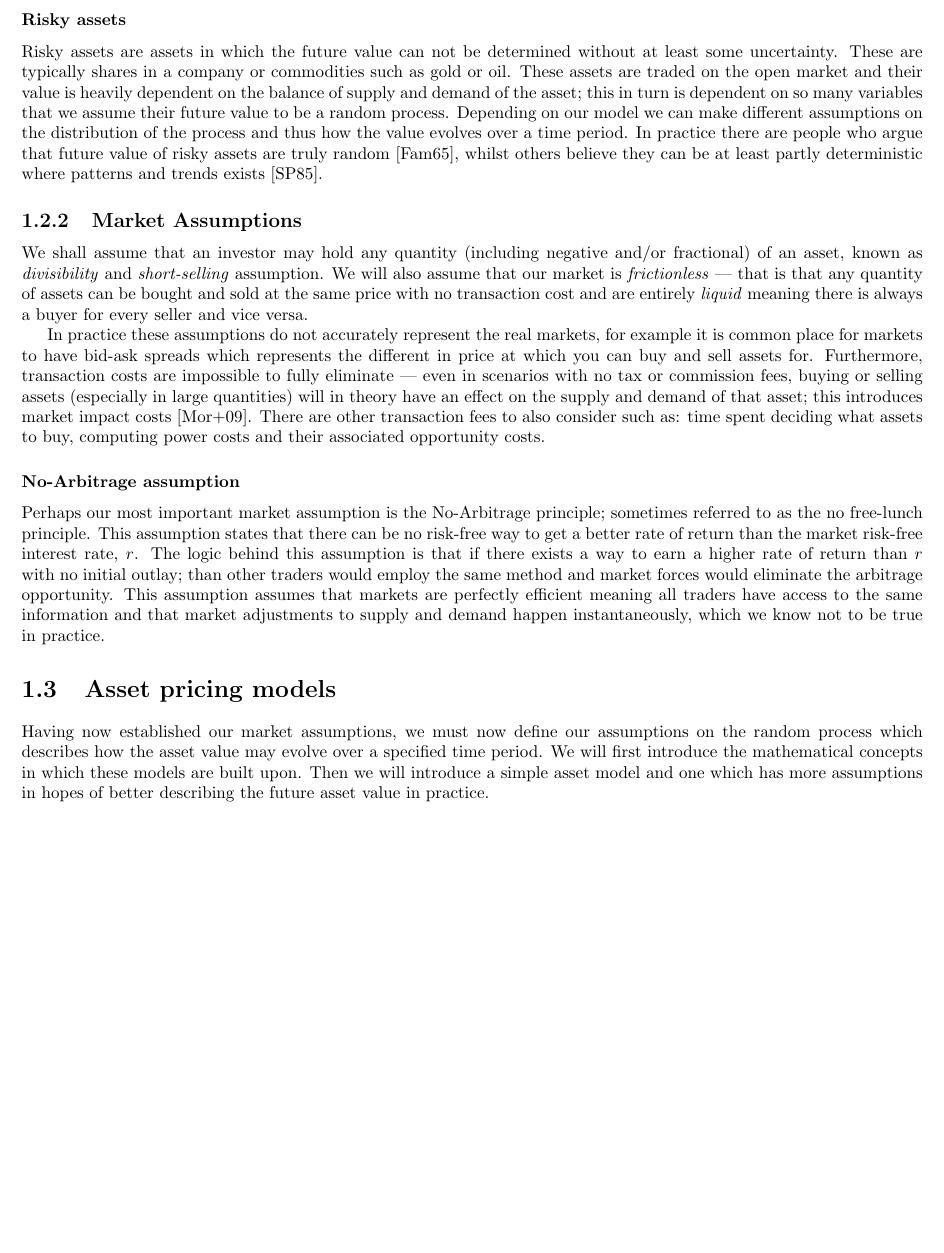
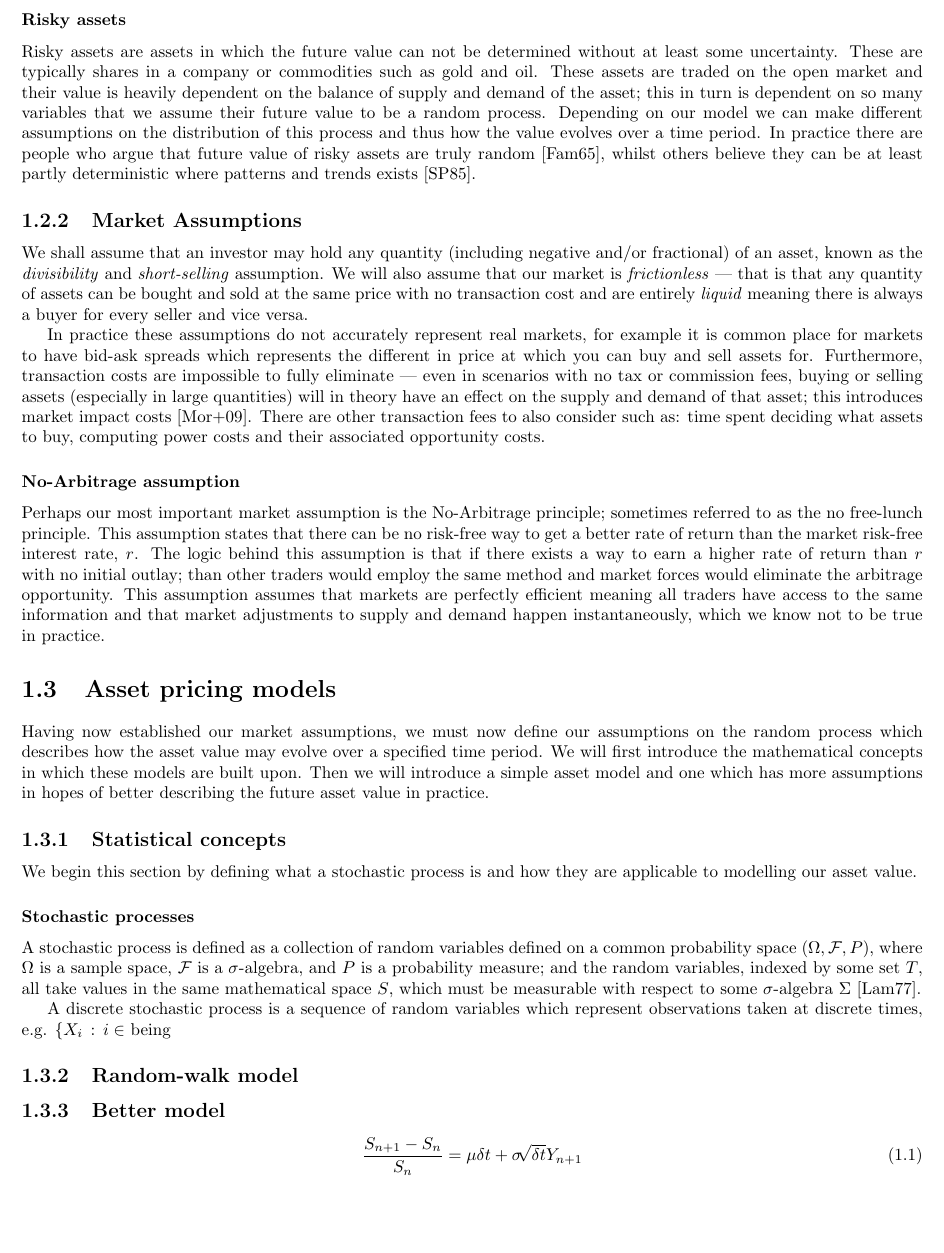
Before and after one commit to leele2/Mathematics-in-Business-Project, a LaTeX document (Latex_Files/Main/main.tex, which reads Latex_Files/Main/Chapters/C1/C1.tex, Latex_Files/Main/PreAmble/PreAmble.tex): part of page 5 of 8, cut so that both start at the same text, the shorter picture padded with empty space. Compiled offline with pdfLaTeX.

Commit message:
asset pricing

```diff
--- a/Latex_Files/Main/Chapters/C1/C1.tex
+++ b/Latex_Files/Main/Chapters/C1/C1.tex
@@ -57,13 +50,13 @@ Risk-free assets are assumed to have no uncertainty in regard to their future va
 
 \subsubsection{Risky assets}
 
-Risky assets are assets in which the future value can not be determined without at least some uncertainty. These are typically shares in a company or commodities such as gold or oil. These assets are traded on the open market and their value is heavily dependent on the balance of supply and demand of the asset; this in turn is dependent on so many variables that we assume their future value to be a random process. Depending on our model we can make different assumptions on the distribution of the process and thus how the value evolves over a time period. In practice there are people who argue that future value of risky assets are truly random \cite{RandomWalkFama}, whilst others believe they can be at least partly deterministic where patterns and trends exists \cite{shiller}.
+Risky assets are assets in which the future value can not be determined without at least some uncertainty. These are typically shares in a company or commodities such as gold and oil. These assets are traded on the open market and their value is heavily dependent on the balance of supply and demand of the asset; this in turn is dependent on so many variables that we assume their future value to be a random process. Depending on our model we can make different assumptions on the distribution of this process and thus how the value evolves over a time period. In practice there are people who argue that future value of risky assets are truly random \cite{RandomWalkFama}, whilst others believe they can be at least partly deterministic where patterns and trends exists \cite{shiller}.
 
 \subsection{Market Assumptions}
 
-We shall assume that an investor may hold any quantity (including negative and/or fractional) of an asset, known as \textit{divisibility} and \textit{short-selling} assumption. We will also assume that our market is \textit{frictionless} --- that is that any quantity of assets can be bought and sold at the same price with no transaction cost and are entirely \textit{liquid} meaning there is always a buyer for every seller and vice versa.
+We shall assume that an investor may hold any quantity (including negative and/or fractional) of an asset, known as the \textit{divisibility} and \textit{short-selling} assumption. We will also assume that our market is \textit{frictionless} --- that is that any quantity of assets can be bought and sold at the same price with no transaction cost and are entirely \textit{liquid} meaning there is always a buyer for every seller and vice versa.
 \nline{}
-In practice these assumptions do not accurately represent the real markets, for example it is common place for markets to have bid-ask spreads which represents the different in price at which you can buy and sell assets for. Furthermore, transaction costs are impossible to fully eliminate --- even in scenarios with no tax or commission fees, buying or selling assets (especially in large quantities) will in theory have an effect on the supply and demand of that asset; this introduces market impact costs \cite{moro2009market}. There are other transaction fees to also consider such as: time spent deciding what assets to buy, computing power costs and their associated opportunity costs.
+In practice these assumptions do not accurately represent real markets, for example it is common place for markets to have bid-ask spreads which represents the different in price at which you can buy and sell assets for. Furthermore, transaction costs are impossible to fully eliminate --- even in scenarios with no tax or commission fees, buying or selling assets (especially in large quantities) will in theory have an effect on the supply and demand of that asset; this introduces market impact costs \cite{moro2009market}. There are other transaction fees to also consider such as: time spent deciding what assets to buy, computing power costs and their associated opportunity costs.
 
 \subsubsection{No-Arbitrage assumption}
 
@@ -73,9 +66,31 @@ Perhaps our most important market assumption is the No-Arbitrage principle; some
 
 Having now established our market assumptions, we must now define our assumptions on the random process which describes how the asset value may evolve over a specified time period. We will first introduce the mathematical concepts in which these models are built upon. Then we will introduce a simple asset model and one which has more assumptions in hopes of better describing the future asset value in practice.
 
+\subsection{Statistical concepts}
+
+We begin this section by defining what a stochastic process is and how they are applicable to modelling our asset value.
+
+\subsubsection{Stochastic processes}
+
+A stochastic process is defined as a collection of random variables defined on a common probability space \((\Omega ,\mathcal{F},P)\), where \(\Omega\)  is a sample space, \(\mathcal{F}\) is a \(\sigma\)-algebra, and \(P\) is a probability measure; and the random variables, indexed by some set \(T\), all take values in the same mathematical space \(S\), which must be measurable with respect to some \(\sigma\)-algebra \(\Sigma\) \cite{lamperti1977stochastic}.
+\nline{}
+A discrete stochastic process is a sequence of random variables which represent observations taken at discrete times, e.g. \(\{X_i\,:\, i \in }\) being
+
+\subsection{Random-walk model}
+
+\subsection{Better model}
+
+\begin{equation}
+    \frac{S_{n+1} - S_n}{S_n} = \mu\delta t + \sigma\sqrt[]{\delta t}Y_{n+1}
+\end{equation}
+
+\
+
 \section{Pricing options}
 
 Since the holder of the contract is not obliged to exercise the contract at the expiry time, they do not hold any liability in the absence of a price to purchase the option. The problem then becomes, what is the correct price to charge the holder of the option to balance this inequality of liability.
+
+
 
 \subsection{Pricing standard options}
 
--- a/Latex_Files/Main/PreAmble/PreAmble.tex
+++ b/Latex_Files/Main/PreAmble/PreAmble.tex
@@ -9,6 +9,7 @@
 \newcommand\sOneSize{0.4625}
 \newcommand\sTwoRes{0.70}
 \newcommand\PgSz{\scriptsize}
+\newcommand{\nat}{\mathcal{N}}
 %% Defaults for LstListing Environment
 \lstset{
   caption=\lstname,
@@ -53,7 +54,7 @@
 \renewcommand*{\sectionautorefname}{Section}
 %%Merging list of tables and figures
 \def\table{\def\figurename{Table}\figure}
-\let\endtable\endfigure
+\let\endtable\endfigure{}
 \renewcommand\listfigurename{List of Figures and Tables}
 %%Formating Chapter spacing and linebreak
 \titleformat{\chapter}[hang]
--- a/Latex_Files/Main/main.tex
+++ b/Latex_Files/Main/main.tex
@@ -32,7 +32,6 @@
 \addbibresource{mybibliography.bib}
 % Custom configurations and commands
 \input{PreAmble/PreAmble.tex}
-\AtBeginDocument{\counterwithin{lstlisting}{section}} %Lstinput takes name from section rather than chapter
 \begin{document}
     \pagenumbering{roman} %Start roman numbering
     \input{Title/Title.tex}
```
Also changed, not shown: Latex_Files/Main/Appendix/appendix.tex (+3 -2 lines), Latex_Files/Main/mybibliography.bib (+10 -0 lines), Latex_Files/Main/z_output/Images/page0.png, Latex_Files/Main/z_output/Images/page1.png, Latex_Files/Main/z_output/Images/page3.png, Latex_Files/Main/z_output/Images/page4.png, Latex_Files/Main/z_output/Images/page5.png, Latex_Files/Main/z_output/Images/page6.png, Latex_Files/Main/z_output/Images/page7.png, Latex_Files/Main/z_output/main.pdf, report.pdf, Latex_Files/Main/Chapters/C1/C1.tex (11 more changed lines), 1 other file.
